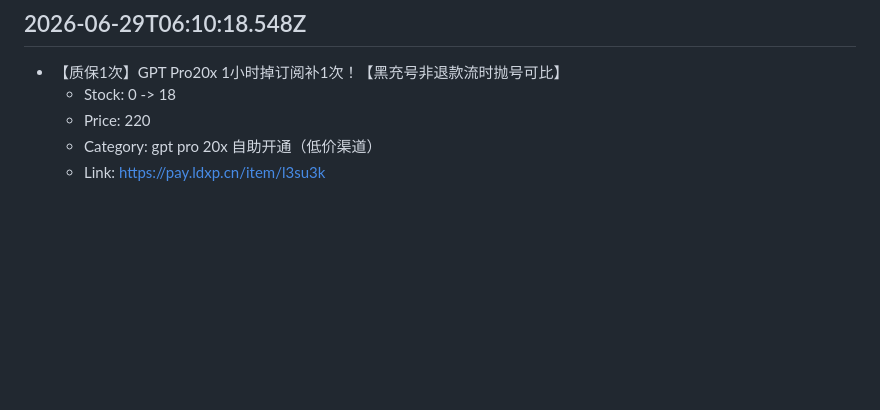
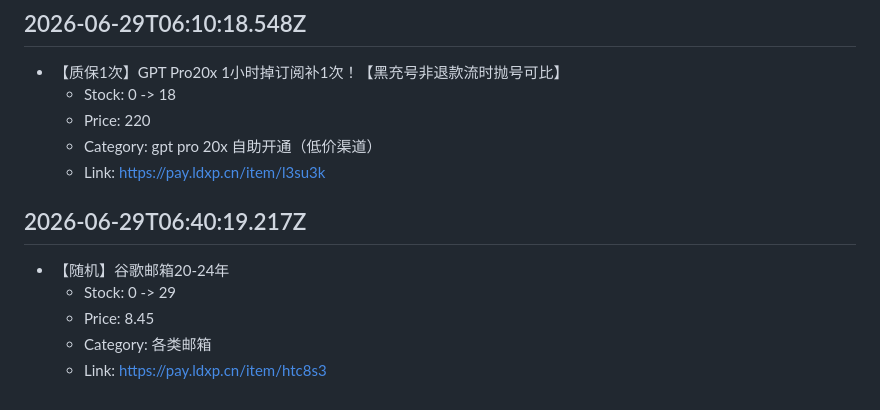
Before and after one commit to asd45545/buhuo, a Markdown page: data/ldxp-stock-alerts.md, the part around the change. Rendered like a GitHub page; blank space fills up the shorter version.

Commit message:
chore: append ldxp restock alerts 2026-06-29T06:40:19.217Z [skip ci]

```diff
--- a/data/ldxp-stock-alerts.md
+++ b/data/ldxp-stock-alerts.md
@@ -3052,3 +3052,10 @@
   - Price: 220
   - Category: gpt pro 20x 自助开通（低价渠道）
   - Link: https://pay.ldxp.cn/item/l3su3k
+
+## 2026-06-29T06:40:19.217Z
+- 【随机】谷歌邮箱20-24年
+  - Stock: 0 -> 29
+  - Price: 8.45
+  - Category: 各类邮箱
+  - Link: https://pay.ldxp.cn/item/htc8s3
```
